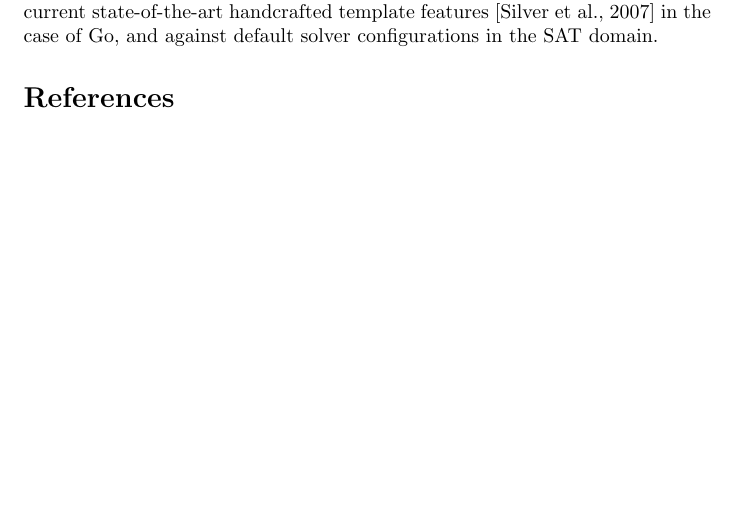
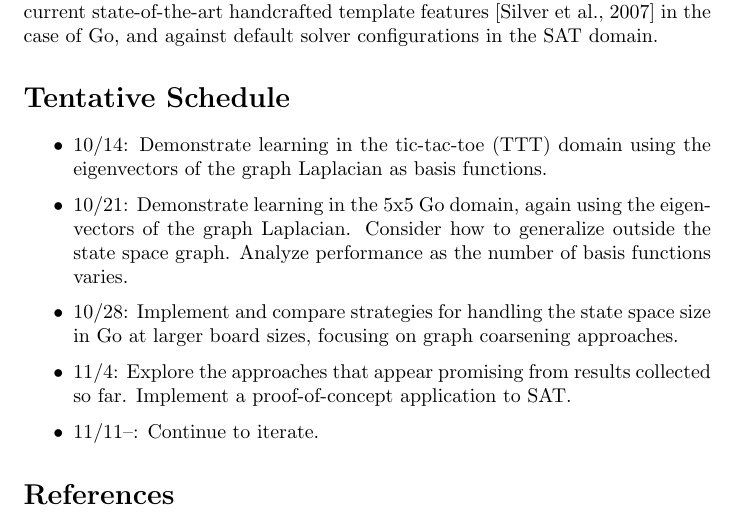
Before and after one commit to bsilverthorn/spectral-mining, a LaTeX document (proposal/proposal.tex): part of page 2 of 2, cut so that both start at the same text, the shorter picture padded with empty space. Compiled offline with pdfLaTeX.

Commit message:
Update proposal with tentative schedule.

```diff
--- a/proposal/proposal.tex
+++ b/proposal/proposal.tex
@@ -56,6 +56,21 @@ approach will be measured against current state-of-the-art handcrafted template
 features \citep{Silver2007Shape} in the case of Go, and against default solver
 configurations in the SAT domain.
 
+\section*{Tentative Schedule}
+
+\begin{itemize}
+\item 10/14: Demonstrate learning in the tic-tac-toe (TTT) domain using the
+eigenvectors of the graph Laplacian as basis functions.
+\item 10/21: Demonstrate learning in the 5x5 Go domain, again using the
+eigenvectors of the graph Laplacian. Consider how to generalize outside the
+state space graph. Analyze performance as the number of basis functions varies.
+\item 10/28: Implement and compare strategies for handling the state space size
+in Go at larger board sizes, focusing on graph coarsening approaches.
+\item 11/4: Explore the approaches that appear promising from results collected
+so far. Implement a proof-of-concept application to SAT.
+\item 11/11--: Continue to iterate.
+\end{itemize}
+
 %
 % references
 %
```
